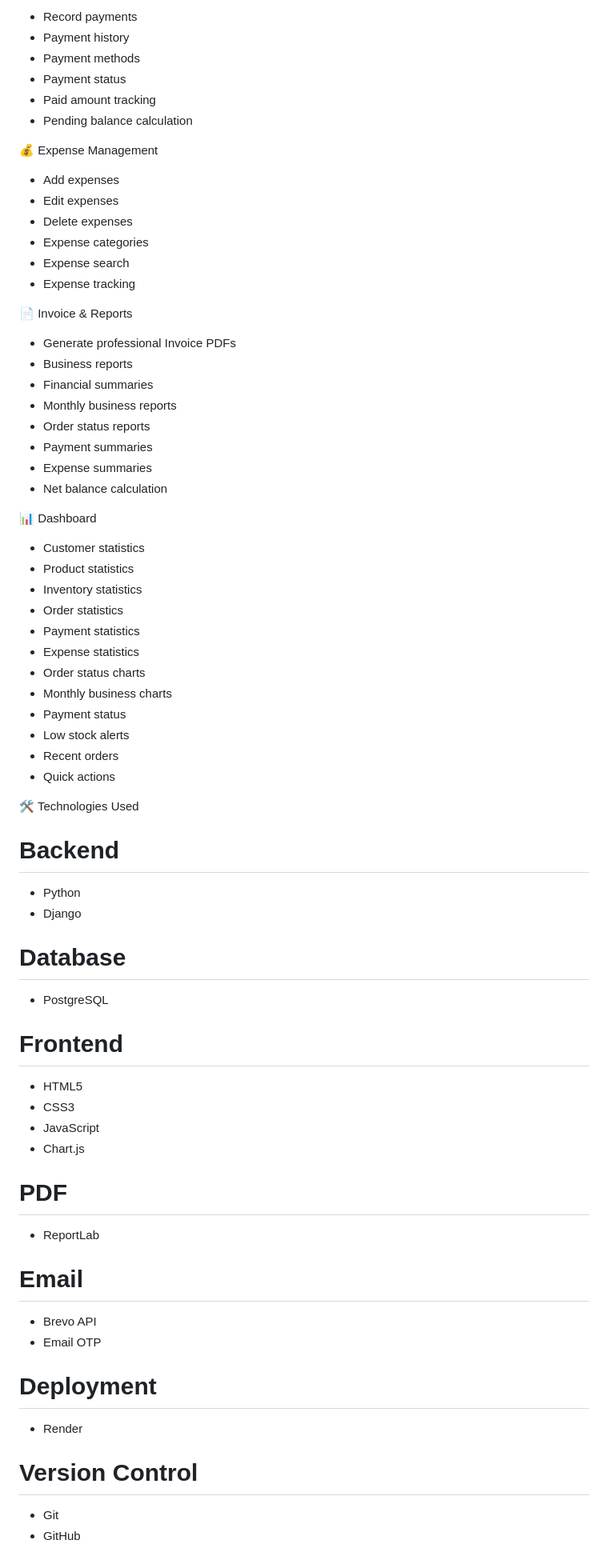
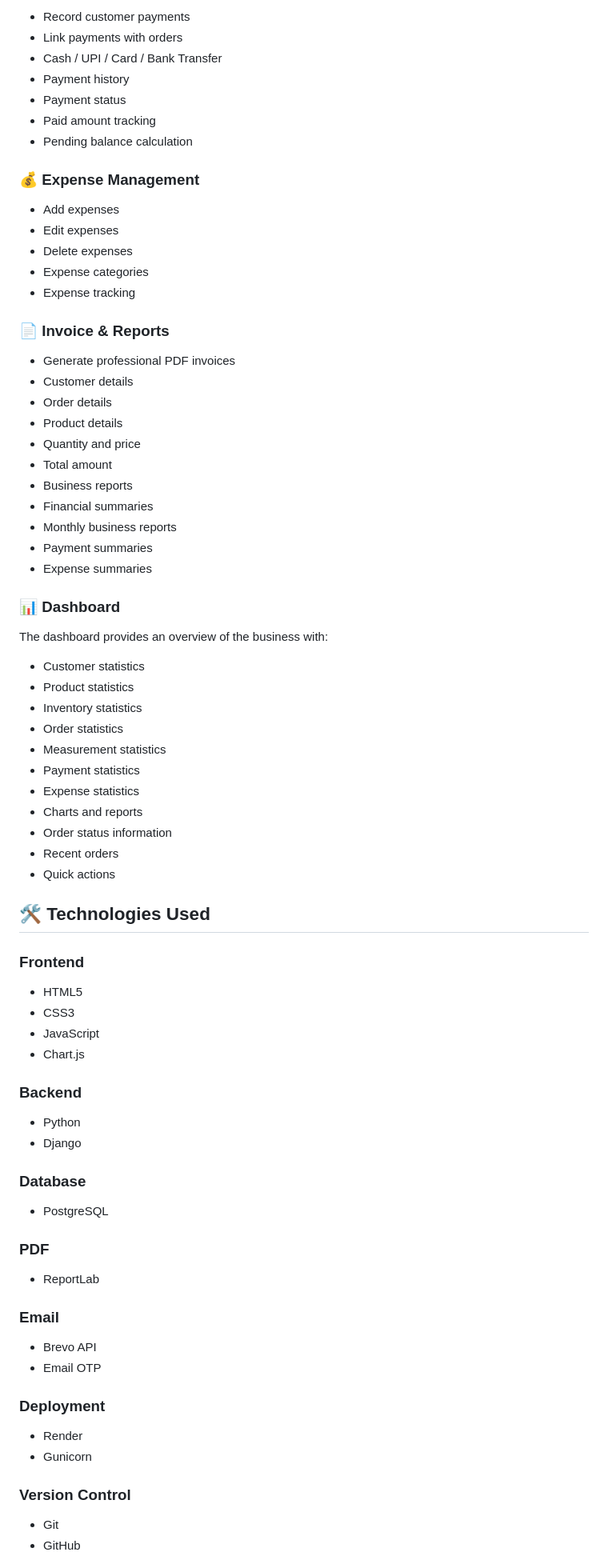
Before and after one commit to amarnath-dev-03/smart-boutique, a Markdown page: README.md, the part around one of its changes. Shown at 80% size. Rendered like a GitHub page.

```diff
--- a/README.md
+++ b/README.md
@@ -80,80 +80,83 @@ https://github.com/amarnath-dev-03/smart-boutique
 
-* Record payments
+* Record customer payments
+* Link payments with orders
+* Cash / UPI / Card / Bank Transfer
 * Payment history
-* Payment methods
 * Payment status
 * Paid amount tracking
 * Pending balance calculation
 
-💰 Expense Management
+### 💰 Expense Management
 
 * Add expenses
 * Edit expenses
 * Delete expenses
 * Expense categories
-* Expense search
 * Expense tracking
 
-📄 Invoice & Reports
+### 📄 Invoice & Reports
 
-* Generate professional Invoice PDFs
+* Generate professional PDF invoices
+* Customer details
+* Order details
+* Product details
+* Quantity and price
+* Total amount
 * Business reports
 * Financial summaries
 * Monthly business reports
-* Order status reports
 * Payment summaries
 * Expense summaries
-* Net balance calculation
 
-📊 Dashboard
+### 📊 Dashboard
+
+The dashboard provides an overview of the business with:
 
 * Customer statistics
 * Product statistics
 * Inventory statistics
 * Order statistics
+* Measurement statistics
 * Payment statistics
 * Expense statistics
-* Order status charts
-* Monthly business charts
-* Payment status
-* Low stock alerts
+* Charts and reports
+* Order status information
 * Recent orders
 * Quick actions
 
+## 🛠️ Technologies Used
 
-
-🛠️ Technologies Used
-
-# Backend
-
-* Python
-* Django
-
-# Database
-
-* PostgreSQL
-
-# Frontend
+### Frontend
 
 * HTML5
 * CSS3
 * JavaScript
 * Chart.js
 
-# PDF
+### Backend
+
+* Python
+* Django
+
+### Database
+
+* PostgreSQL
+
+### PDF
 
 * ReportLab
 
-# Email
+### Email
 
 * Brevo API
 * Email OTP
 
-# Deployment
+### Deployment
 
 * Render
+* Gunicorn
 
-# Version Control
+### Version Control
 
 * Git
 * GitHub
```
Also changed, not shown: other parts of README.md (+144 -77 lines).
